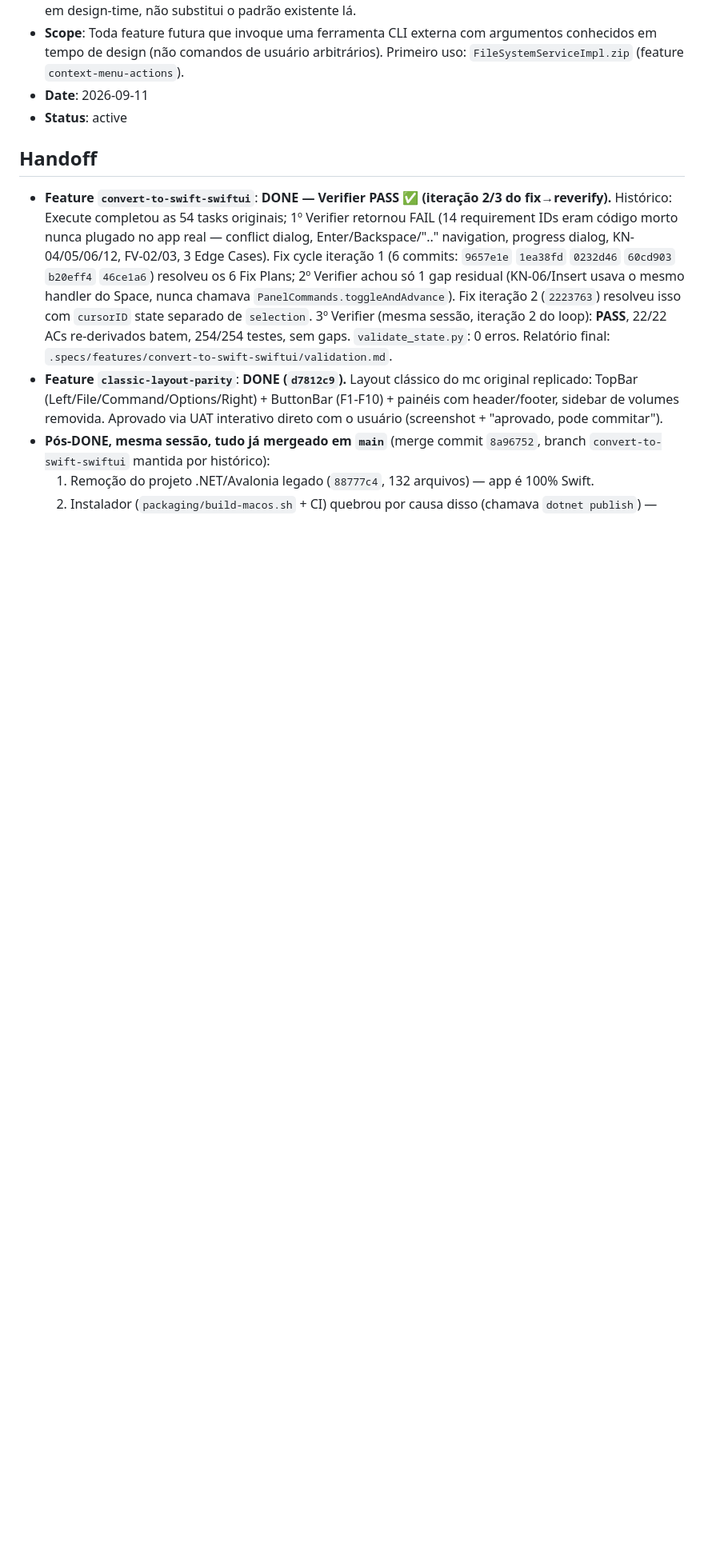
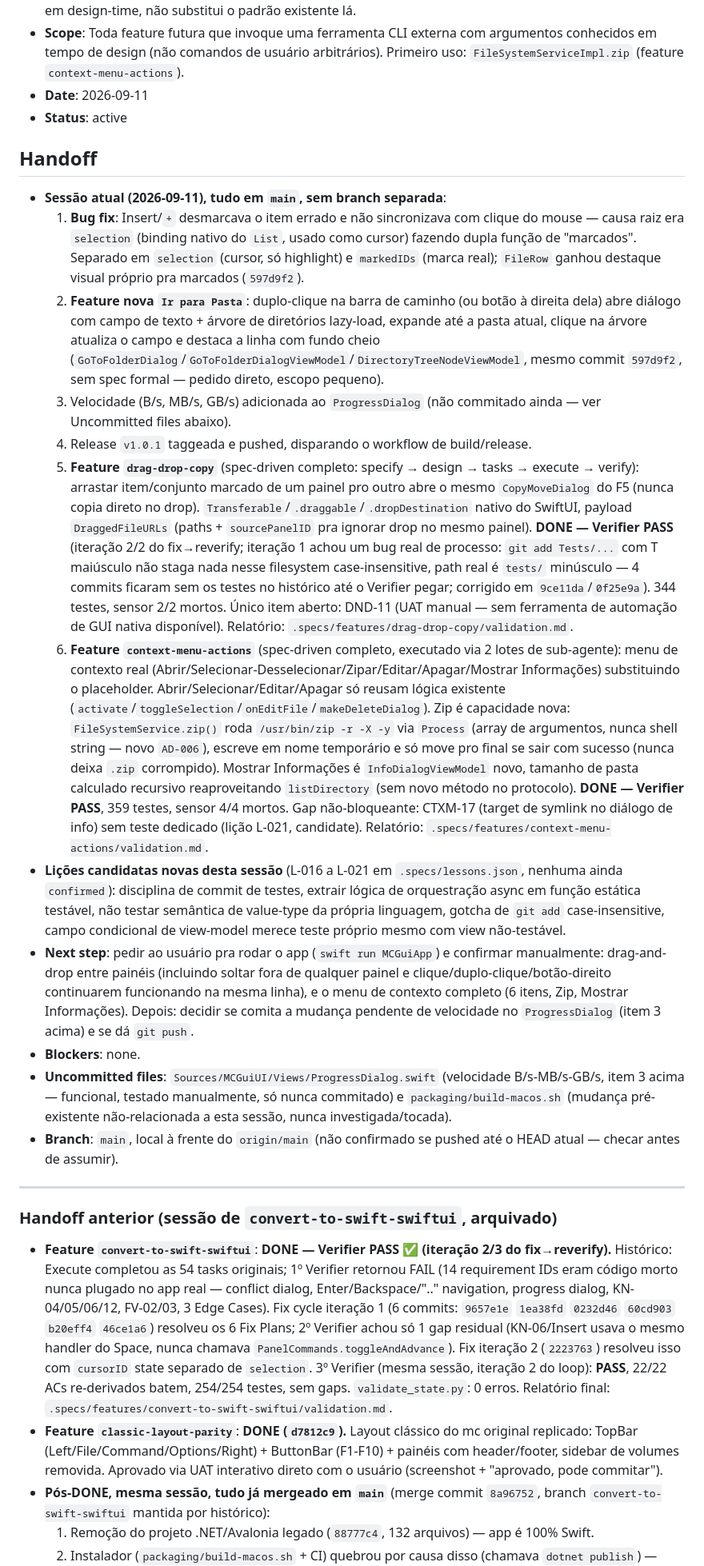
Before and after one commit to josepacelli/mc-gui, a Markdown page: .specs/STATE.md, the part around the change. Shown at 80% size. Rendered like a GitHub page; blank space fills up the shorter version.

Commit message:
docs(specs): update STATE.md handoff for this session's work

```diff
--- a/.specs/STATE.md
+++ b/.specs/STATE.md
@@ -52,6 +52,23 @@
 
 ## Handoff
 
+- **Sessão atual (2026-09-11), tudo em `main`, sem branch separada**:
+  1. **Bug fix**: Insert/`+` desmarcava o item errado e não sincronizava com clique do mouse — causa raiz era `selection` (binding nativo do `List`, usado como cursor) fazendo dupla função de "marcados". Separado em `selection` (cursor, só highlight) e `markedIDs` (marca real); `FileRow` ganhou destaque visual próprio pra marcados (`597d9f2`).
+  2. **Feature nova `Ir para Pasta`**: duplo-clique na barra de caminho (ou botão à direita dela) abre diálogo com campo de texto + árvore de diretórios lazy-load, expande até a pasta atual, clique na árvore atualiza o campo e destaca a linha com fundo cheio (`GoToFolderDialog`/`GoToFolderDialogViewModel`/`DirectoryTreeNodeViewModel`, mesmo commit `597d9f2`, sem spec formal — pedido direto, escopo pequeno).
+  3. Velocidade (B/s, MB/s, GB/s) adicionada ao `ProgressDialog` (não commitado ainda — ver Uncommitted files abaixo).
+  4. Release `v1.0.1` taggeada e pushed, disparando o workflow de build/release.
+  5. **Feature `drag-drop-copy`** (spec-driven completo: specify → design → tasks → execute → verify): arrastar item/conjunto marcado de um painel pro outro abre o mesmo `CopyMoveDialog` do F5 (nunca copia direto no drop). `Transferable`/`.draggable`/`.dropDestination` nativo do SwiftUI, payload `DraggedFileURLs` (paths + `sourcePanelID` pra ignorar drop no mesmo painel). **DONE — Verifier PASS** (iteração 2/2 do fix→reverify; iteração 1 achou um bug real de processo: `git add Tests/...` com T maiúsculo não staga nada nesse filesystem case-insensitive, path real é `tests/` minúsculo — 4 commits ficaram sem os testes no histórico até o Verifier pegar; corrigido em `9ce11da`/`0f25e9a`). 344 testes, sensor 2/2 mortos. Único item aberto: DND-11 (UAT manual — sem ferramenta de automação de GUI nativa disponível). Relatório: `.specs/features/drag-drop-copy/validation.md`.
+  6. **Feature `context-menu-actions`** (spec-driven completo, executado via 2 lotes de sub-agente): menu de contexto real (Abrir/Selecionar-Desselecionar/Zipar/Editar/Apagar/Mostrar Informações) substituindo o placeholder. Abrir/Selecionar/Editar/Apagar só reusam lógica existente (`activate`/`toggleSelection`/`onEditFile`/`makeDeleteDialog`). Zip é capacidade nova: `FileSystemService.zip()` roda `/usr/bin/zip -r -X -y` via `Process` (array de argumentos, nunca shell string — novo `AD-006`), escreve em nome temporário e só move pro final se sair com sucesso (nunca deixa `.zip` corrompido). Mostrar Informações é `InfoDialogViewModel` novo, tamanho de pasta calculado recursivo reaproveitando `listDirectory` (sem novo método no protocolo). **DONE — Verifier PASS**, 359 testes, sensor 4/4 mortos. Gap não-bloqueante: CTXM-17 (target de symlink no diálogo de info) sem teste dedicado (lição L-021, candidate). Relatório: `.specs/features/context-menu-actions/validation.md`.
+- **Lições candidatas novas desta sessão** (L-016 a L-021 em `.specs/lessons.json`, nenhuma ainda `confirmed`): disciplina de commit de testes, extrair lógica de orquestração async em função estática testável, não testar semântica de value-type da própria linguagem, gotcha de `git add` case-insensitive, campo condicional de view-model merece teste próprio mesmo com view não-testável.
+- **Next step**: pedir ao usuário pra rodar o app (`swift run MCGuiApp`) e confirmar manualmente: drag-and-drop entre painéis (incluindo soltar fora de qualquer painel e clique/duplo-clique/botão-direito continuarem funcionando na mesma linha), e o menu de contexto completo (6 itens, Zip, Mostrar Informações). Depois: decidir se comita a mudança pendente de velocidade no `ProgressDialog` (item 3 acima) e se dá `git push`.
+- **Blockers**: none.
+- **Uncommitted files**: `Sources/MCGuiUI/Views/ProgressDialog.swift` (velocidade B/s-MB/s-GB/s, item 3 acima — funcional, testado manualmente, só nunca commitado) e `packaging/build-macos.sh` (mudança pré-existente não-relacionada a esta sessão, nunca investigada/tocada).
+- **Branch**: `main`, local à frente do `origin/main` (não confirmado se pushed até o HEAD atual — checar antes de assumir).
+
+---
+
+### Handoff anterior (sessão de `convert-to-swift-swiftui`, arquivado)
+
 - **Feature `convert-to-swift-swiftui`**: **DONE — Verifier PASS ✅ (iteração 2/3 do fix→reverify).** Histórico: Execute completou as 54 tasks originais; 1º Verifier retornou FAIL (14 requirement IDs eram código morto nunca plugado no app real — conflict dialog, Enter/Backspace/".." navigation, progress dialog, KN-04/05/06/12, FV-02/03, 3 Edge Cases). Fix cycle iteração 1 (6 commits: `9657e1e` `1ea38fd` `0232d46` `60cd903` `b20eff4` `46ce1a6`) resolveu os 6 Fix Plans; 2º Verifier achou só 1 gap residual (KN-06/Insert usava o mesmo handler do Space, nunca chamava `PanelCommands.toggleAndAdvance`). Fix iteração 2 (`2223763`) resolveu isso com `cursorID` state separado de `selection`. 3º Verifier (mesma sessão, iteração 2 do loop): **PASS**, 22/22 ACs re-derivados batem, 254/254 testes, sem gaps. `validate_state.py`: 0 erros. Relatório final: `.specs/features/convert-to-swift-swiftui/validation.md`.
 - **Feature `classic-layout-parity`**: **DONE (`d7812c9`).** Layout clássico do mc original replicado: TopBar (Left/File/Command/Options/Right) + ButtonBar (F1-F10) + painéis com header/footer, sidebar de volumes removida. Aprovado via UAT interativo direto com o usuário (screenshot + "aprovado, pode commitar").
 - **Pós-DONE, mesma sessão, tudo já mergeado em `main`** (merge commit `8a96752`, branch `convert-to-swift-swiftui` mantida por histórico):
```
